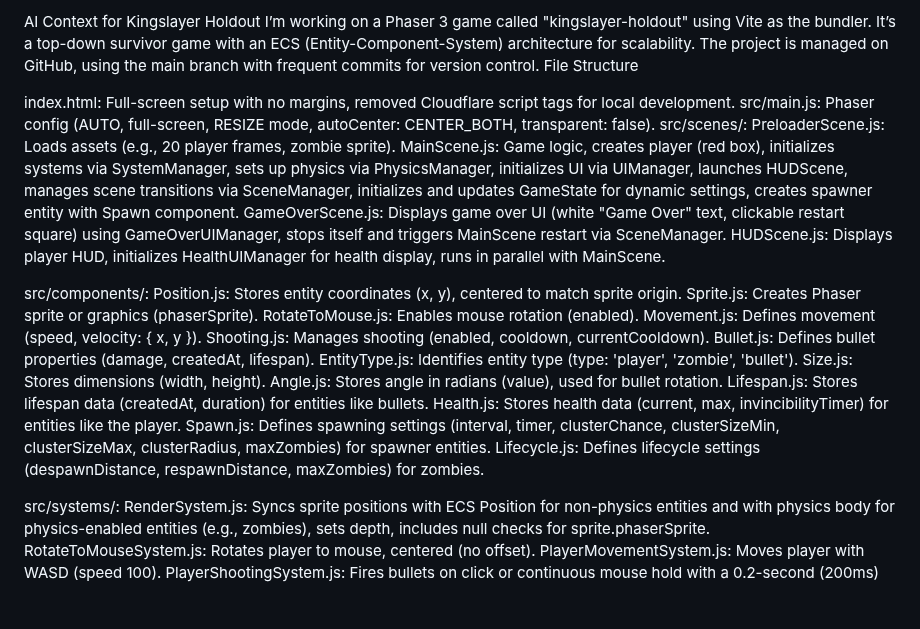
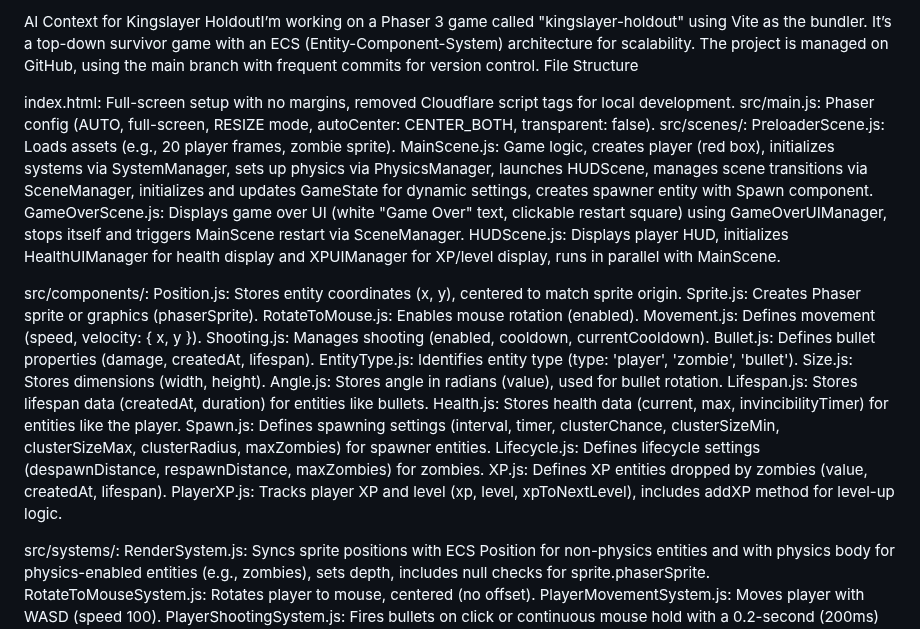
Before and after one commit to Renovare10/Kingslayer-Holdout, a Markdown page: AI_CONTEXT.md, the part around one of its changes. Drawn GitHub-style; blank space fills up the shorter version.

```diff
--- a/AI_CONTEXT.md
+++ b/AI_CONTEXT.md
@@ -1,14 +1,13 @@
-AI Context for Kingslayer Holdout
-I’m working on a Phaser 3 game called "kingslayer-holdout" using Vite as the bundler. It’s a top-down survivor game with an ECS (Entity-Component-System) architecture for scalability. The project is managed on GitHub, using the main branch with frequent commits for version control.
+AI Context for Kingslayer HoldoutI’m working on a Phaser 3 game called "kingslayer-holdout" using Vite as the bundler. It’s a top-down survivor game with an ECS (Entity-Component-System) architecture for scalability. The project is managed on GitHub, using the main branch with frequent commits for version control.
 File Structure
 
 index.html: Full-screen setup with no margins, removed Cloudflare script tags for local development.
 src/main.js: Phaser config (AUTO, full-screen, RESIZE mode, autoCenter: CENTER_BOTH, transparent: false).
 src/scenes/:
 PreloaderScene.js: Loads assets (e.g., 20 player frames, zombie sprite).
-MainScene.js: Game logic, creates player (red box), initializes systems via SystemManager, sets up physics via PhysicsManager, initializes UI via UIManager, launches HUDScene, manages scene transitions via SceneManager, initializes and updates GameState for dynamic settings, creates spawner entity with Spawn component.
+MainScene.js: Game logic, creates player (red box), initializes systems via SystemManager, sets up physics via PhysicsManager, launches HUDScene, manages scene transitions via SceneManager, initializes and updates GameState for dynamic settings, creates spawner entity with Spawn component.
 GameOverScene.js: Displays game over UI (white "Game Over" text, clickable restart square) using GameOverUIManager, stops itself and triggers MainScene restart via SceneManager.
-HUDScene.js: Displays player HUD, initializes HealthUIManager for health display, runs in parallel with MainScene.
+HUDScene.js: Displays player HUD, initializes HealthUIManager for health display and XPUIManager for XP/level display, runs in parallel with MainScene.
 
 
 src/components/:
@@ -25,6 +24,8 @@ Lifespan.js: Stores lifespan data (createdAt, duration) for entities like bullet
 Health.js: Stores health data (current, max, invincibilityTimer) for entities like the player.
 Spawn.js: Defines spawning settings (interval, timer, clusterChance, clusterSizeMin, clusterSizeMax, clusterRadius, maxZombies) for spawner entities.
 Lifecycle.js: Defines lifecycle settings (despawnDistance, respawnDistance, maxZombies) for zombies.
+XP.js: Defines XP entities dropped by zombies (value, createdAt, lifespan).
+PlayerXP.js: Tracks player XP and level (xp, level, xpToNextLevel), includes addXP method for level-up logic.
 
 
 src/systems/:
```
Also changed, not shown: other parts of AI_CONTEXT.md (+71 -54 lines).
